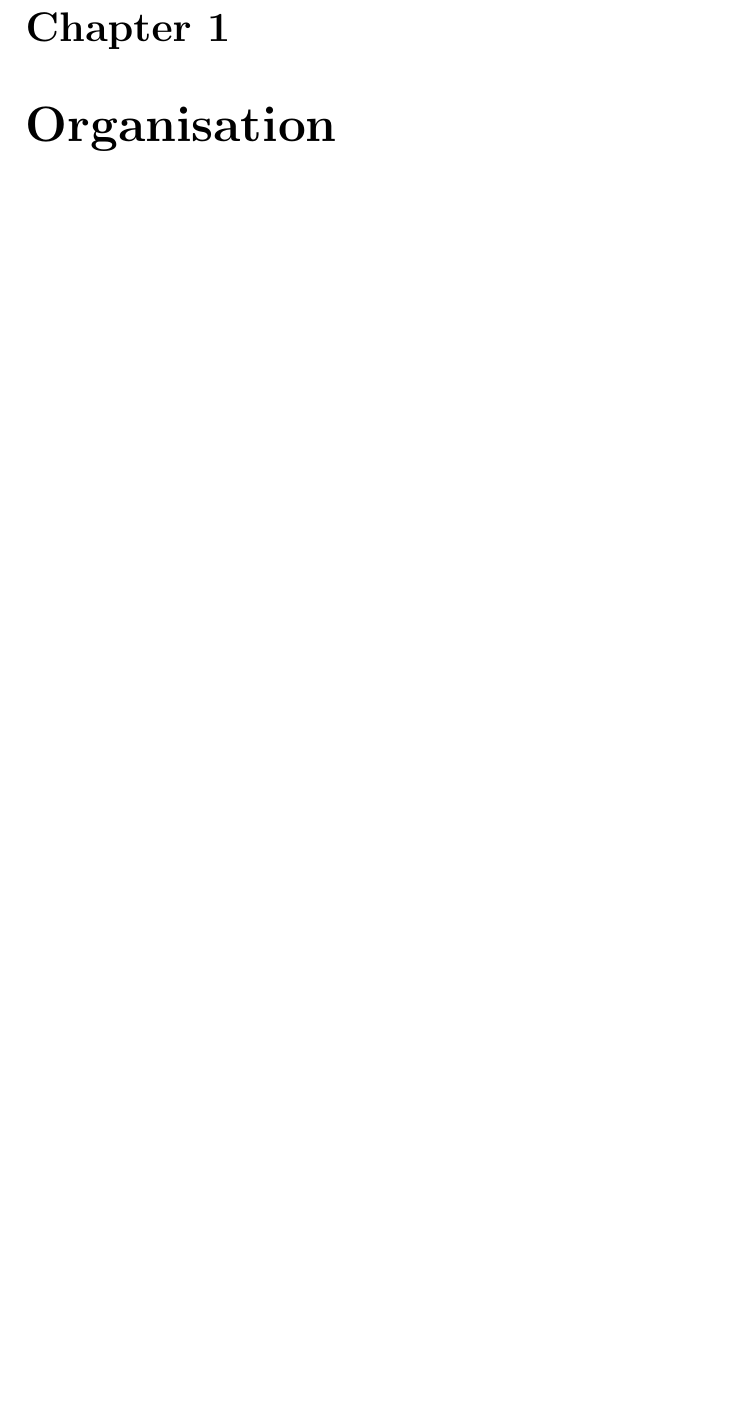
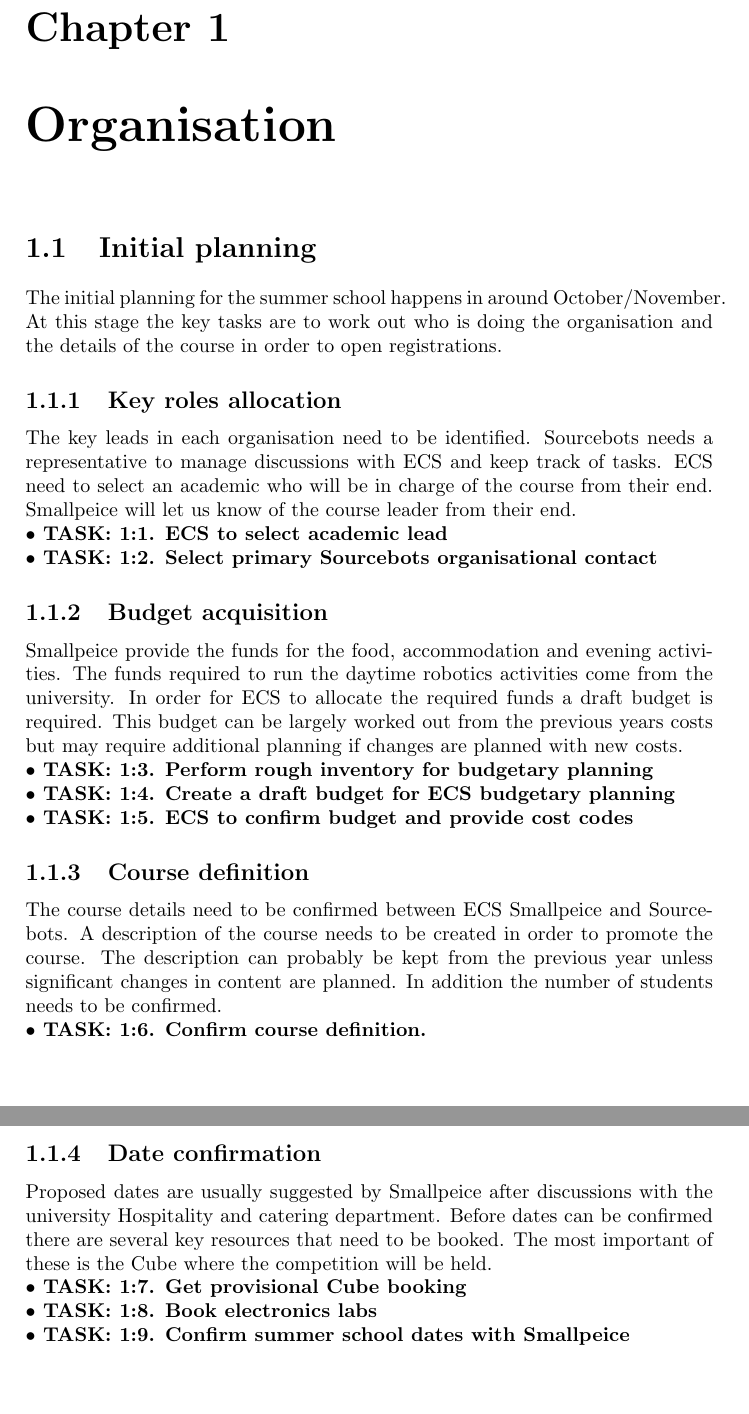
Before and after one commit to roboticsoutreach/smallpeice-runbook, a LaTeX document (runbook.tex, which reads sections/initialplanning.tex): part of page 6 of 10 before the commit and two parts of pages 6 and 7 of 10 after it, the two joined at a grey line, cut so that both start at the same text, the shorter picture padded with empty space. Compiled offline with pdfLaTeX.

Commit message:
Added section on initial planning

```diff
--- /dev/null
+++ b/sections/initialplanning.tex
@@ -0,0 +1,44 @@
+\section{Initial planning}
+
+The initial planning for the summer school happens in around October/November.
+At this stage the key tasks are to work out who is doing the organisation and the details of the course in order to open registrations.
+
+\subsection{Key roles allocation}
+
+The key leads in each organisation need to be identified.
+Sourcebots needs a representative to manage discussions with ECS and keep track of tasks.
+ECS need to select an academic who will be in charge of the course from their end.
+Smallpeice will let us know of the course leader from their end.
+
+\task{ECS to select academic lead}
+\task{Select primary Sourcebots organisational contact}
+
+\subsection{Budget acquisition}
+
+Smallpeice provide the funds for the food, accommodation and evening activities.
+The funds required to run the daytime robotics activities come from the university.
+In order for ECS to allocate the required funds a draft budget is required.
+This budget can be largely worked out from the previous years costs but may require additional planning if changes are planned with new costs.
+
+\task{Perform rough inventory for budgetary planning}
+\task{Create a draft budget for ECS budgetary planning}
+\task{ECS to confirm budget and provide cost codes}
+
+\subsection{Course definition}
+
+The course details need to be confirmed between ECS Smallpeice and Sourcebots.
+A description of the course needs to be created in order to promote the course.
+The description can probably be kept from the previous year unless significant changes in content are planned.
+In addition the number of students needs to be confirmed.
+
+\task{Confirm course definition.}
+
+\subsection{Date confirmation}
+
+Proposed dates are usually suggested by Smallpeice after discussions with the university Hospitality and catering department.
+Before dates can be confirmed there are several key resources that need to be booked.
+The most important of these is the Cube where the competition will be held.
+
+\task{Get provisional Cube booking}
+\task{Book electronics labs}
+\task{Confirm summer school dates with Smallpeice}
```
Also changed, not shown: runbook.tex (+3 -2 lines).
